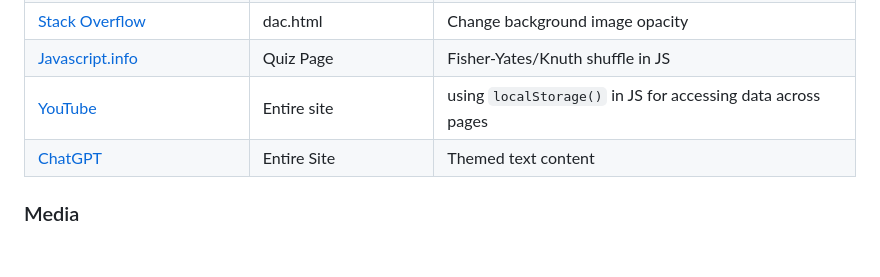
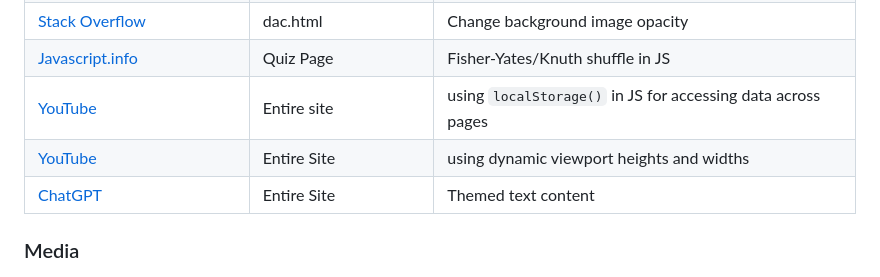
Before and after one commit to apeskinian/p2_dac, a Markdown page: README.md, the part around the change. GitHub-like rendering; blank space fills up the shorter version.

Commit message:
Add youtube dvh video to credits

```diff
--- a/README.md
+++ b/README.md
@@ -282,6 +282,7 @@ There are no differences between the local and deployed version of the site.
 | [Stack Overflow](https://stackoverflow.com/questions/12605908/change-background-image-opacity) | dac.html | Change background image opacity
 | [Javascript.info](https://javascript.info/task/shuffle) | Quiz Page | Fisher-Yates/Knuth shuffle in JS |
 | [YouTube](https://www.youtube.com/watch?v=YL1F4dCUlLc) | Entire site | using `localStorage()` in JS for accessing data across pages |
+| [YouTube](https://www.youtube.com/watch?v=Xy9ZXRRgpLk&t=982s) | Entire Site | using dynamic viewport heights and widths |
 | [ChatGPT](https://openai.com/) | Entire Site | Themed text content |
 
 
```
